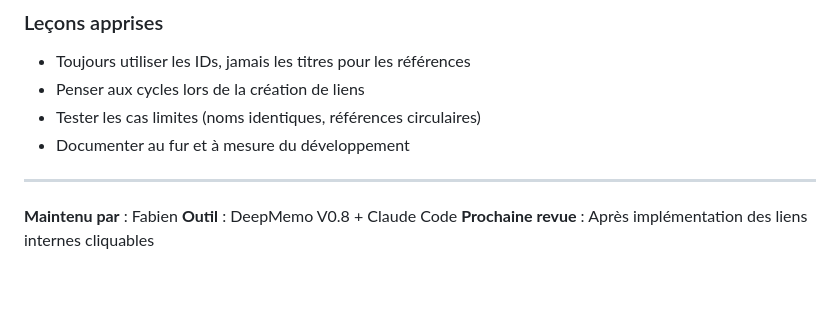
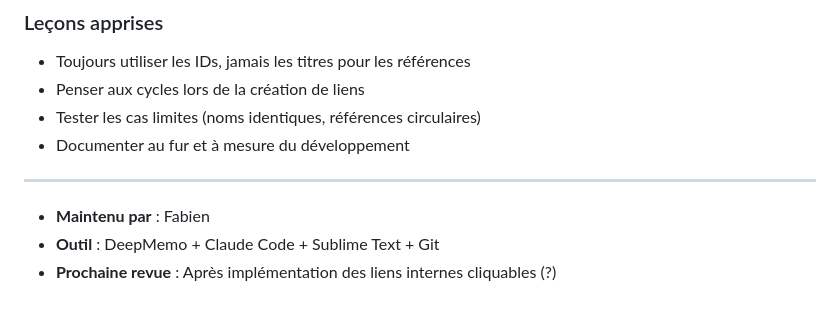
Before and after one commit to parksto/DeepMemo, a Markdown page: docs/TODO.md, the part around the change. Drawn GitHub-style.

```diff
--- a/docs/TODO.md
+++ b/docs/TODO.md
@@ -255,6 +255,6 @@
 
 ---
 
-**Maintenu par** : Fabien
-**Outil** : DeepMemo V0.8 + Claude Code
-**Prochaine revue** : Après implémentation des liens internes cliquables
+- **Maintenu par** : Fabien
+- **Outil** : DeepMemo + Claude Code + Sublime Text + Git
+- **Prochaine revue** : Après implémentation des liens internes cliquables (?)
```
